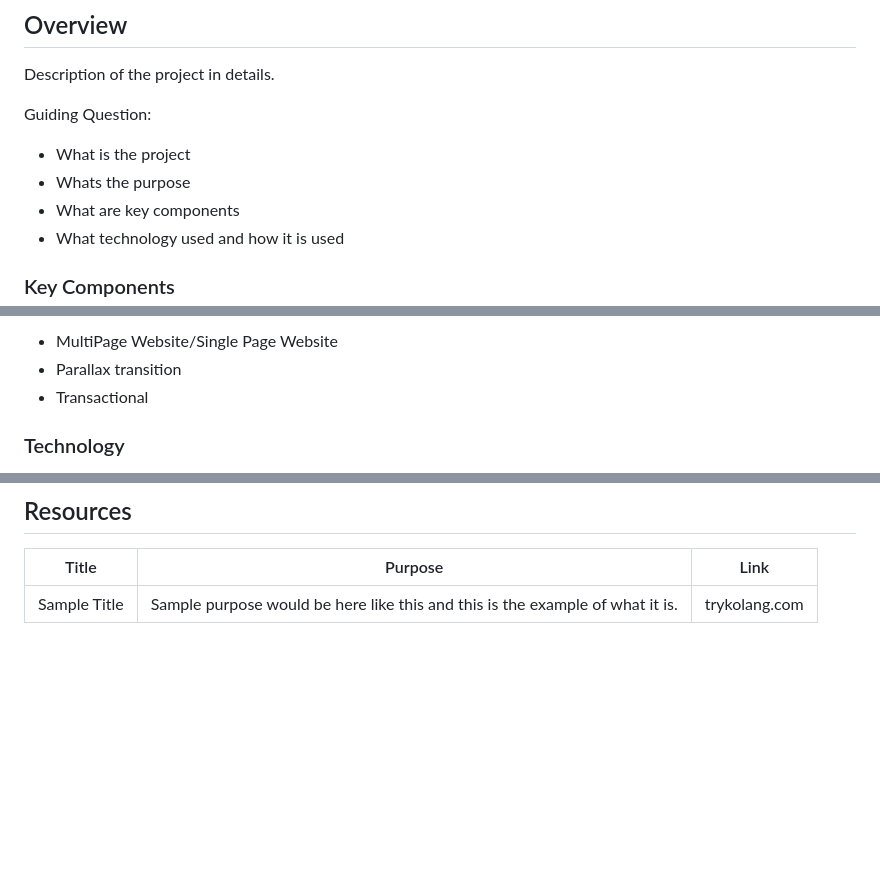
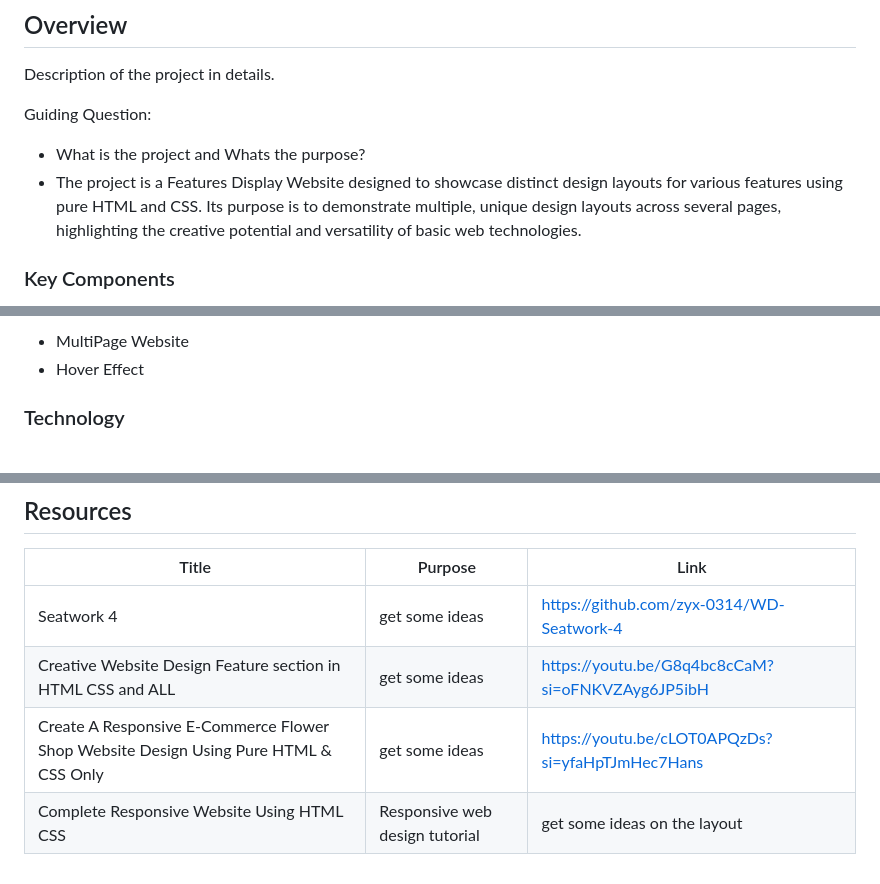
Before and after one commit to Marielle05/WD-Seatwork-4, a Markdown page: readme.md, 3 parts joined by grey strips. Drawn GitHub-style; blank space fills up the shorter version.

Commit message:
refactor(readme.md): updated

```diff
--- a/readme.md
+++ b/readme.md
@@ -60,9 +55,7 @@
 Description of the project in details.
 
 Guiding Question:
-- What is the project
-- Whats the purpose
-- What are key components
-- What technology used and how it is used
+- What is the project and Whats the purpose?
+- The project is a Features Display Website designed to showcase distinct design layouts for various features using pure HTML and CSS. Its purpose is to demonstrate multiple, unique design layouts across several pages, highlighting the creative potential and versatility of basic web technologies.
 
 ### Key Components
@@ -70,6 +62,5 @@ Guiding Question:
 <!-- The following are just sample -->
-- MultiPage Website/Single Page Website
-- Parallax transition
-- Transactional
+- MultiPage Website
+- Hover Effect
 
 ### Technology
@@ -117,4 +107,7 @@ WD-ProjectName
 <!-- TODO: Add References -->
 | Title | Purpose | Link |
 |-|-|-|
-| Sample Title | Sample purpose would be here like this and this is the example of what it is. | trykolang.com |
+| Seatwork 4 | get some ideas | https://github.com/zyx-0314/WD-Seatwork-4|
+|Creative Website Design Feature section in HTML CSS and ALL|get some ideas|https://youtu.be/G8q4bc8cCaM?si=oFNKVZAyg6JP5ibH|
+|Create A Responsive E-Commerce Flower Shop Website Design Using Pure HTML & CSS Only|get some ideas|https://youtu.be/cLOT0APQzDs?si=yfaHpTJmHec7Hans|
+|Complete Responsive Website Using HTML CSS | Responsive web design tutorial|get some ideas on the layout|https://youtu.be/ZdJSHEczi_0?si=kY0NPIGdboiSZq9C|
```
Also changed, not shown: other parts of readme.md (+8 -15 lines).
